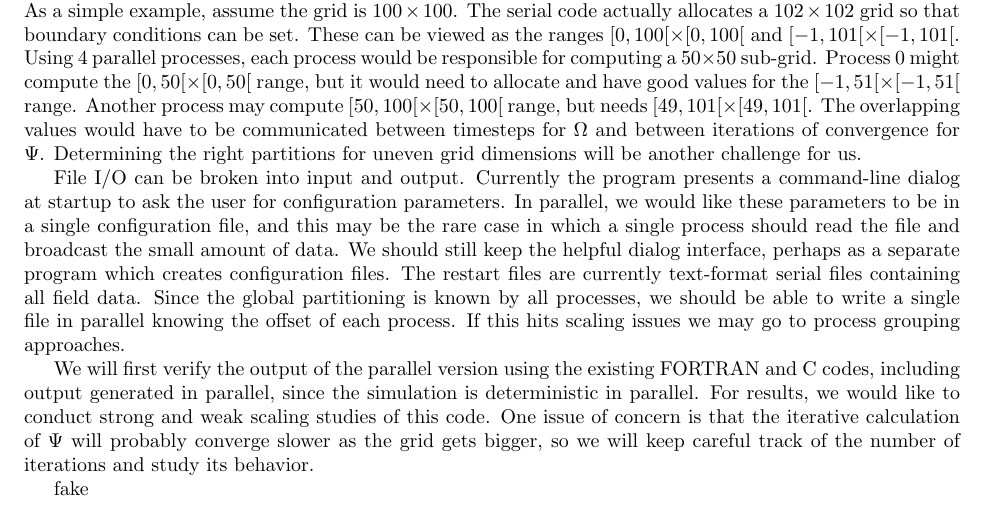
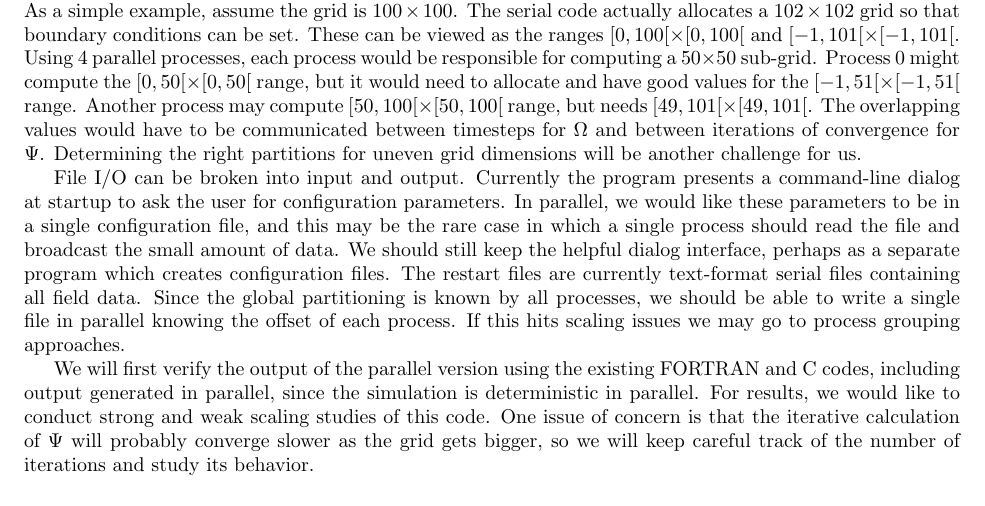
Before and after one commit to mcwild1650/IPPF, a LaTeX document (proposal.tex): part of the page, cut so that both start at the same text. Compiled offline with pdfLaTeX.

Commit message:
removed test commits

```diff
--- a/proposal.tex
+++ b/proposal.tex
@@ -97,6 +97,4 @@ One issue of concern is that the iterative calculation of $\Psi$ will
 probably converge slower as the grid gets bigger, so we will keep
 careful track of the number of iterations and study its behavior.
 
-fake
-
 \end{document}
```
Also changed, not shown: 1 other file.
